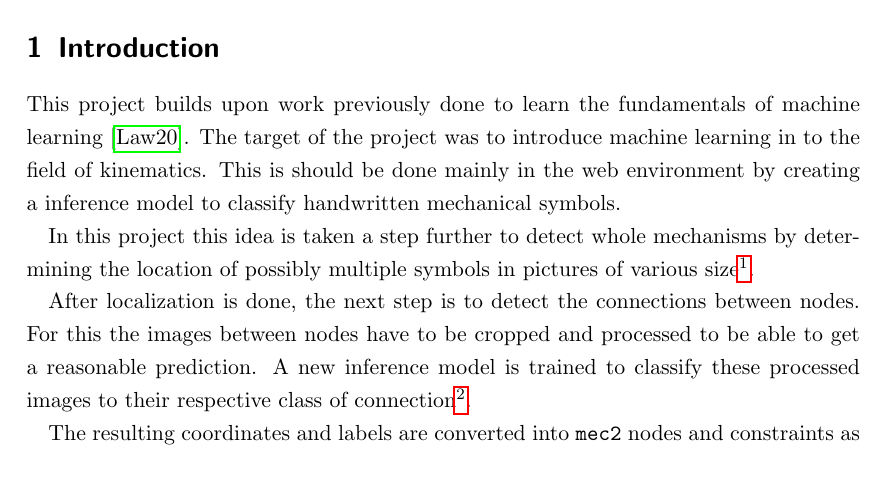
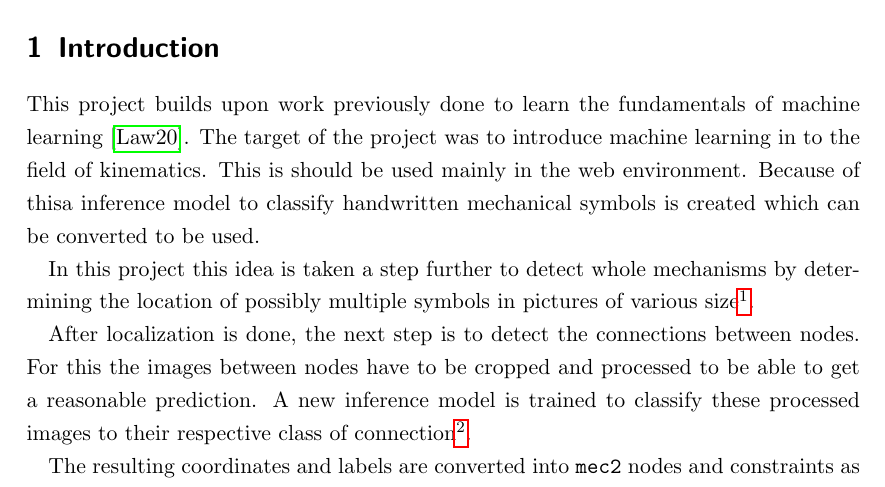
Before and after one commit to klawr/deepmech, a LaTeX document (reports/sep/document.tex, which reads reports/sep/sections/introduction.tex): part of page 4 of 44, cut so that both start at the same text. Compiled offline with pdfLaTeX.

Commit message:
Update introduction

```diff
--- a/reports/sep/sections/introduction.tex
+++ b/reports/sep/sections/introduction.tex
@@ -2,7 +2,8 @@
 
 This project builds upon work previously done to learn the fundamentals of machine learning~\cite{Lawrence2020}.
 The target of the project was to introduce machine learning in to the field of kinematics.
-This is should be done mainly in the web environment by creating a inference model to classify handwritten mechanical symbols.
+This is should be used mainly in the web environment.
+Because of thisa inference model to classify handwritten mechanical symbols is created which can be converted to be used.
 
 In this project this idea is taken a step further to detect whole mechanisms by determining the location of possibly multiple symbols in pictures of various size\footnote{The data used to train the symbol classifier assumes symbols which are centered and fill the whole picture}.
 
```
